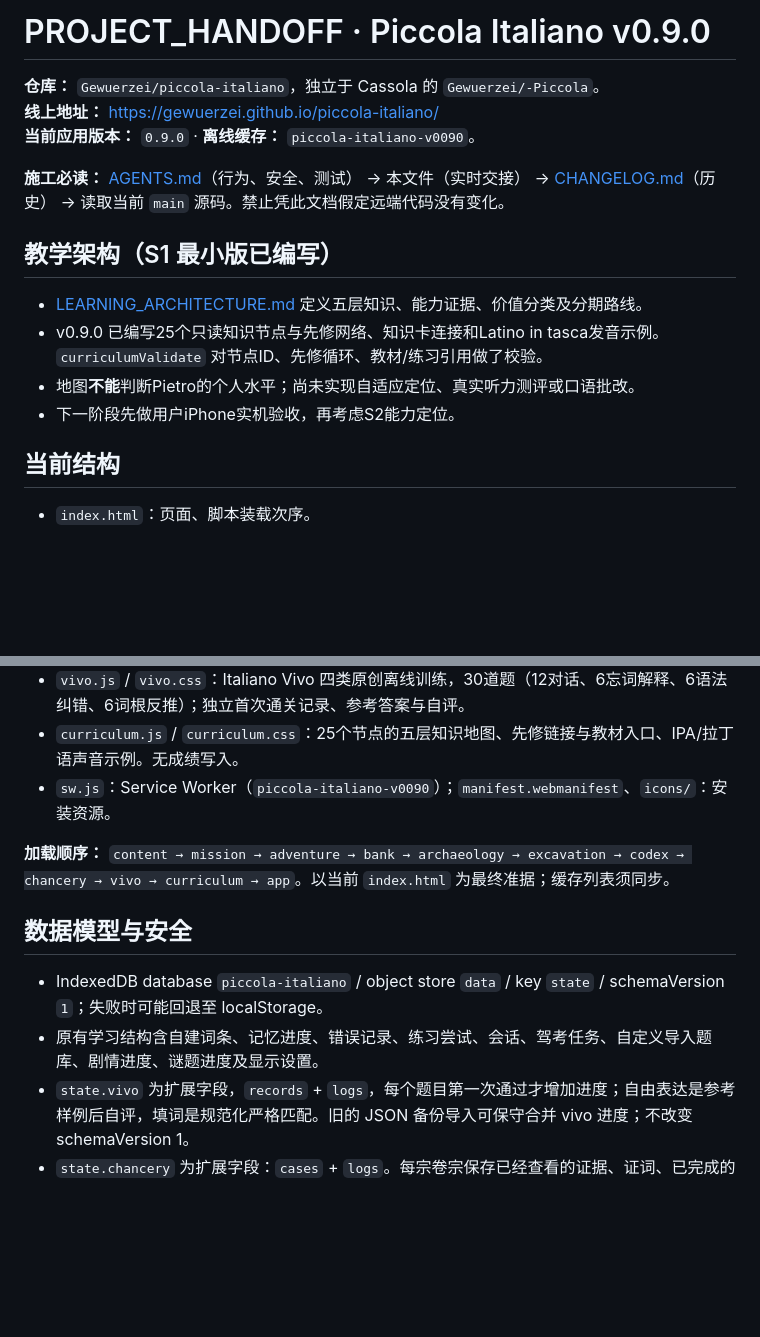
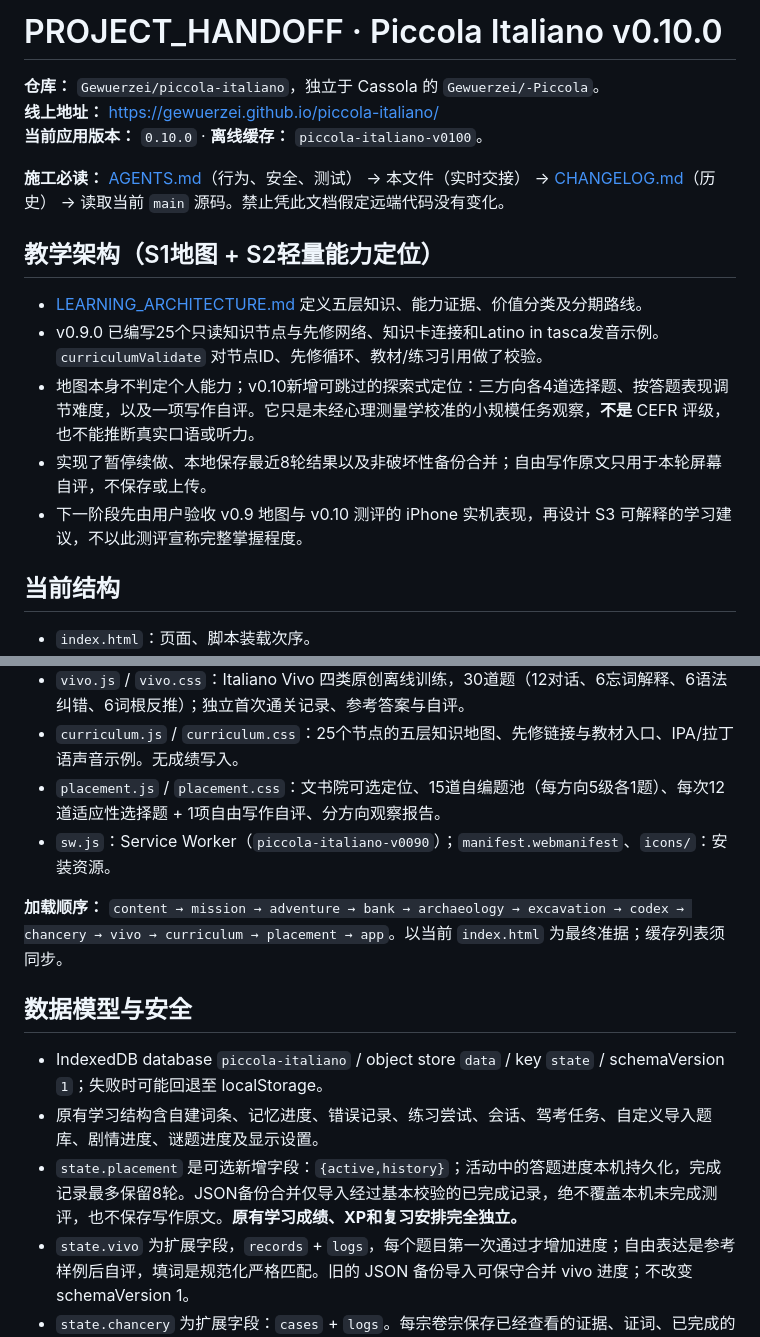
Before and after one commit to Gewuerzei/piccola-italiano, a Markdown page: PROJECT_HANDOFF.md, 2 parts joined by grey strips. Drawn GitHub-style; blank space fills up the shorter version.

Commit message:
docs: handoff v0.10 placement, limitations and non-destructive storage

```diff
--- a/PROJECT_HANDOFF.md
+++ b/PROJECT_HANDOFF.md
@@ -1,17 +1,18 @@
-# PROJECT_HANDOFF · Piccola Italiano v0.9.0
+# PROJECT_HANDOFF · Piccola Italiano v0.10.0
 
 **仓库：** `Gewuerzei/piccola-italiano`，独立于 Cassola 的 `Gewuerzei/-Piccola`。
 **线上地址：** https://gewuerzei.github.io/piccola-italiano/
-**当前应用版本：** `0.9.0` · **离线缓存：** `piccola-italiano-v0090`。
+**当前应用版本：** `0.10.0` · **离线缓存：** `piccola-italiano-v0100`。
 
 **施工必读：** [AGENTS.md](AGENTS.md)（行为、安全、测试） → 本文件（实时交接） → [CHANGELOG.md](CHANGELOG.md)（历史） → 读取当前 `main` 源码。禁止凭此文档假定远端代码没有变化。
 
-## 教学架构（S1 最小版已编写）
+## 教学架构（S1地图 + S2轻量能力定位）
 
 - [LEARNING_ARCHITECTURE.md](LEARNING_ARCHITECTURE.md) 定义五层知识、能力证据、价值分类及分期路线。
 - v0.9.0 已编写25个只读知识节点与先修网络、知识卡连接和Latino in tasca发音示例。`curriculumValidate` 对节点ID、先修循环、教材/练习引用做了校验。
-- 地图**不能**判断Pietro的个人水平；尚未实现自适应定位、真实听力测评或口语批改。
-- 下一阶段先做用户iPhone实机验收，再考虑S2能力定位。
+- 地图本身不判定个人能力；v0.10新增可跳过的探索式定位：三方向各4道选择题、按答题表现调节难度，以及一项写作自评。它只是未经心理测量学校准的小规模任务观察，**不是** CEFR 评级，也不能推断真实口语或听力。
+- 实现了暂停续做、本地保存最近8轮结果以及非破坏性备份合并；自由写作原文只用于本轮屏幕自评，不保存或上传。
+- 下一阶段先由用户验收 v0.9 地图与 v0.10 测评的 iPhone 实机表现，再设计 S3 可解释的学习建议，不以此测评宣称完整掌握程度。
 
 ## 当前结构
 
@@ -28,14 +29,16 @@
 - `chancery.js`：六宗虚构城邦案件、证据/证人、条款填词、首次裁决及本地记录。
 - `vivo.js` / `vivo.css`：Italiano Vivo 四类原创离线训练，30道题（12对话、6忘词解释、6语法纠错、6词根反推）；独立首次通关记录、参考答案与自评。
 - `curriculum.js` / `curriculum.css`：25个节点的五层知识地图、先修链接与教材入口、IPA/拉丁语声音示例。无成绩写入。
+- `placement.js` / `placement.css`：文书院可选定位、15道自编题池（每方向5级各1题）、每次12道适应性选择题 + 1项自由写作自评、分方向观察报告。
 - `sw.js`：Service Worker（`piccola-italiano-v0090`）；`manifest.webmanifest`、`icons/`：安装资源。
 
-**加载顺序：** `content → mission → adventure → bank → archaeology → excavation → codex → chancery → vivo → curriculum → app`。以当前 `index.html` 为最终准据；缓存列表须同步。
+**加载顺序：** `content → mission → adventure → bank → archaeology → excavation → codex → chancery → vivo → curriculum → placement → app`。以当前 `index.html` 为最终准据；缓存列表须同步。
 
 ## 数据模型与安全
 
 - IndexedDB database `piccola-italiano` / object store `data` / key `state` / schemaVersion `1`；失败时可能回退至 localStorage。
 - 原有学习结构含自建词条、记忆进度、错误记录、练习尝试、会话、驾考任务、自定义导入题库、剧情进度、谜题进度及显示设置。
+- `state.placement` 是可选新增字段：`{active,history}`；活动中的答题进度本机持久化，完成记录最多保留8轮。JSON备份合并仅导入经过基本校验的已完成记录，绝不覆盖本机未完成测评，也不保存写作原文。**原有学习成绩、XP和复习安排完全独立。**
 - `state.vivo` 为扩展字段，`records` + `logs`，每个题目第一次通过才增加进度；自由表达是参考样例后自评，填词是规范化严格匹配。旧的 JSON 备份导入可保守合并 vivo 进度；不改变 schemaVersion 1。
 - `state.chancery` 为扩展字段：`cases` + `logs`。每宗卷宗保存已经查看的证据、证词、已完成的条款解码与首次裁决。统计由首次裁决计算，不能反复刷分。
 - `state.mysteries.inferences` 保存词根推理记录；新增内容不可清空原有 `mysteries`、`adventure`、`mission` 或 `progress`。
```
Also changed, not shown: other parts of PROJECT_HANDOFF.md (+2 -1 lines).
